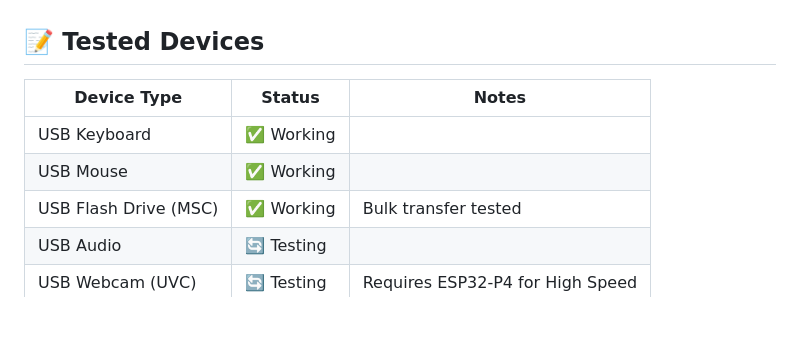
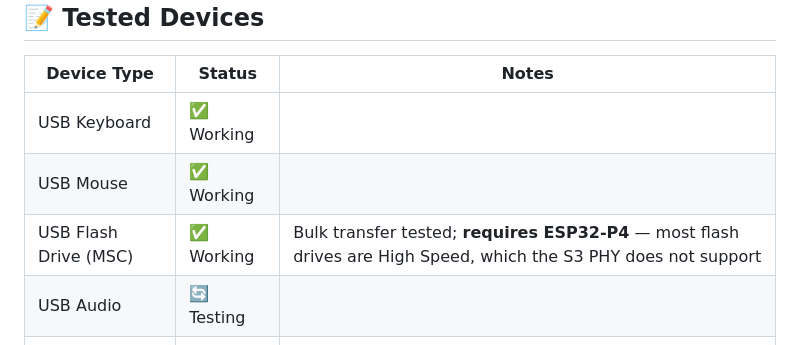
Before and after one commit to yunsmall/usbipdcpp_esp32, a Markdown page: README.md, the part around the change. Drawn GitHub-style; blank space fills up the shorter version.

```diff
--- a/README.md
+++ b/README.md
@@ -282,7 +282,7 @@ Notes:
 |-------------|--------|-------|
 | USB Keyboard | ✅ Working | |
 | USB Mouse | ✅ Working | |
-| USB Flash Drive (MSC) | ✅ Working | Bulk transfer tested |
+| USB Flash Drive (MSC) | ✅ Working | Bulk transfer tested; **requires ESP32-P4** — most flash drives are High Speed, which the S3 PHY does not support |
 | USB Audio | 🔄 Testing | |
 | USB Webcam (UVC) | 🔄 Testing | Requires ESP32-P4 for High Speed |
 
```
Also changed, not shown: README-zh.md (+1 -1 lines).
